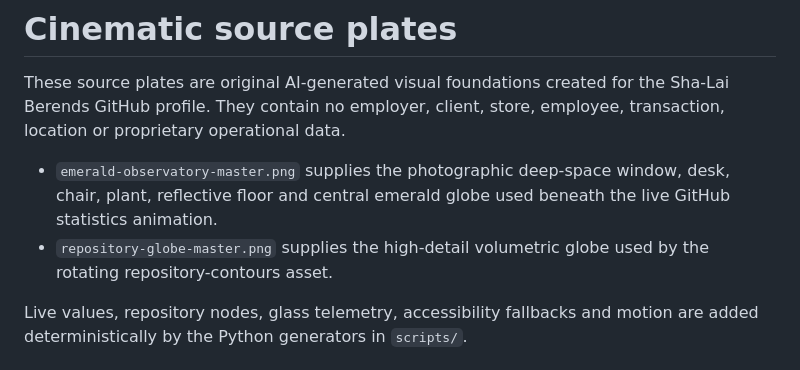
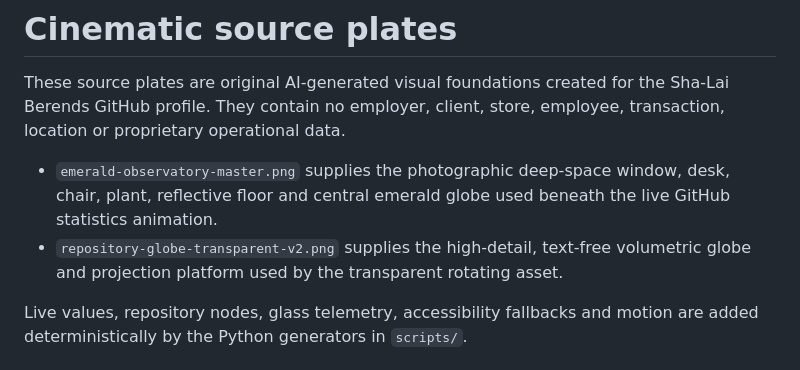
Before and after one commit to berendsshalai/berendsshalai, a Markdown page: assets/cinematic/README.md, the part around the change. Rendered like a GitHub page.

Commit message:
feat: simplify transparent profile globe

```diff
--- a/assets/cinematic/README.md
+++ b/assets/cinematic/README.md
@@ -7,8 +7,8 @@ transaction, location or proprietary operational data.
 - `emerald-observatory-master.png` supplies the photographic deep-space window,
   desk, chair, plant, reflective floor and central emerald globe used beneath the
   live GitHub statistics animation.
-- `repository-globe-master.png` supplies the high-detail volumetric globe used by
-  the rotating repository-contours asset.
+- `repository-globe-transparent-v2.png` supplies the high-detail, text-free
+  volumetric globe and projection platform used by the transparent rotating asset.
 
 Live values, repository nodes, glass telemetry, accessibility fallbacks and motion
 are added deterministically by the Python generators in `scripts/`.
```
Also changed, not shown: README.md (+4 -11 lines), assets/repository-globe-static.png, 7 other files.
